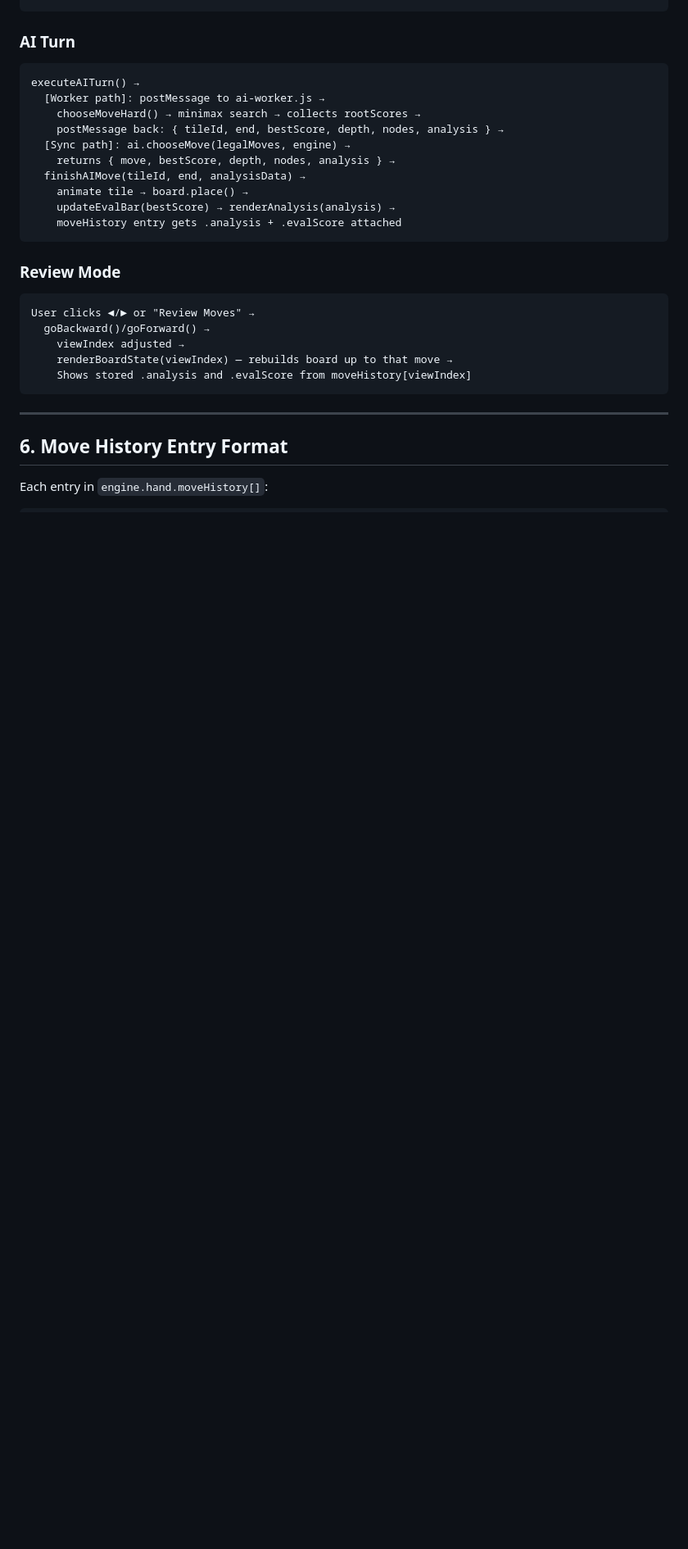
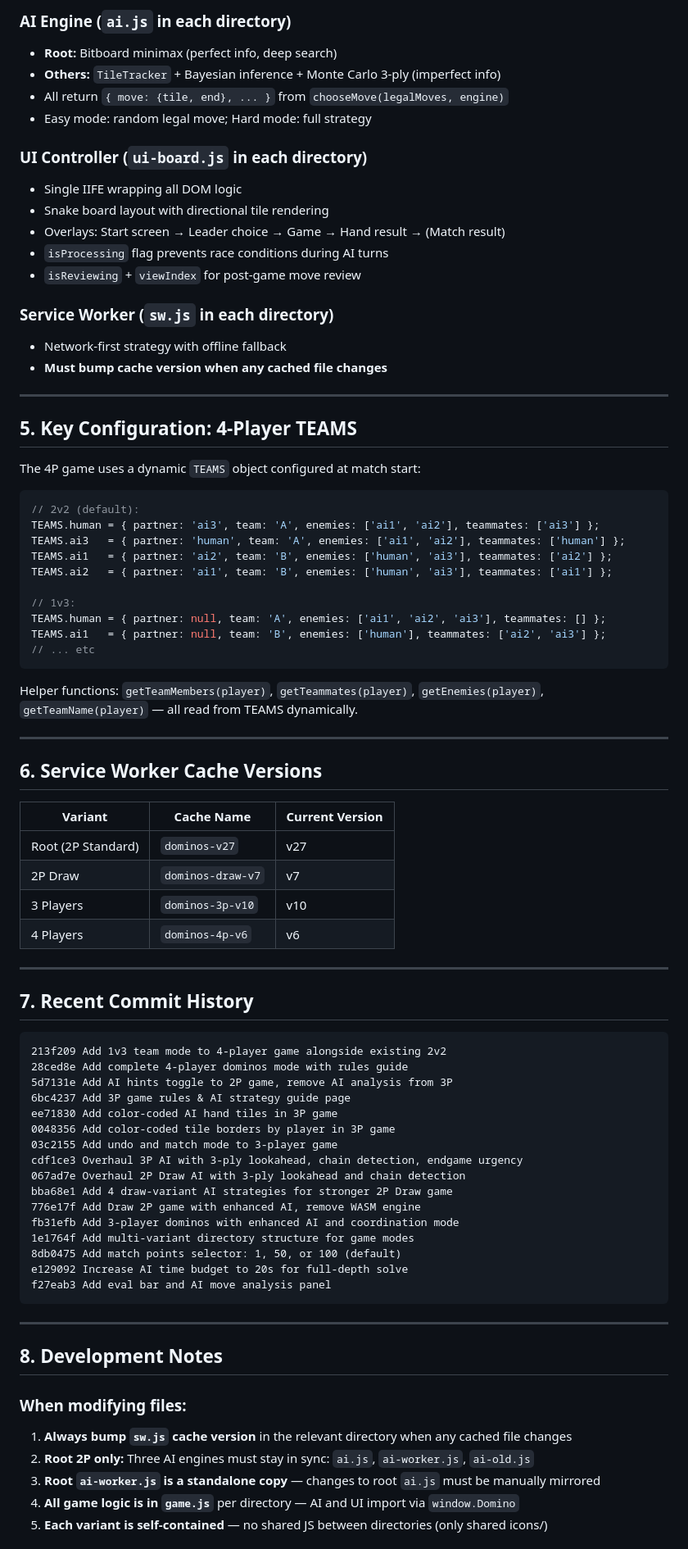
Before and after one commit to phongtran72/dominos, a Markdown page: docs/PROJECT_SUMMARY.md, the part around one of its changes. Shown at 82% size. Drawn GitHub-style; blank space fills up the shorter version.

````diff
--- a/docs/PROJECT_SUMMARY.md
+++ b/docs/PROJECT_SUMMARY.md
@@ -192,31 +149,83 @@ User clicks end → onEndClicked(end) →
+### AI Engine (`ai.js` in each directory)
+- **Root:** Bitboard minimax (perfect info, deep search)
+- **Others:** `TileTracker` + Bayesian inference + Monte Carlo 3-ply (imperfect info)
+- All return `{ move: {tile, end}, ... }` from `chooseMove(legalMoves, engine)`
+- Easy mode: random legal move; Hard mode: full strategy
+
+### UI Controller (`ui-board.js` in each directory)
+- Single IIFE wrapping all DOM logic
+- Snake board layout with directional tile rendering
+- Overlays: Start screen → Leader choice → Game → Hand result → (Match result)
+- `isProcessing` flag prevents race conditions during AI turns
+- `isReviewing` + `viewIndex` for post-game move review
+
+### Service Worker (`sw.js` in each directory)
+- Network-first strategy with offline fallback
+- **Must bump cache version when any cached file changes**
+
+---
+
+## 5. Key Configuration: 4-Player TEAMS
+
+The 4P game uses a dynamic `TEAMS` object configured at match start:
+
+```javascript
+// 2v2 (default):
+TEAMS.human = { partner: 'ai3', team: 'A', enemies: ['ai1', 'ai2'], teammates: ['ai3'] };
+TEAMS.ai3   = { partner: 'human', team: 'A', enemies: ['ai1', 'ai2'], teammates: ['human'] };
+TEAMS.ai1   = { partner: 'ai2', team: 'B', enemies: ['human', 'ai3'], teammates: ['ai2'] };
+TEAMS.ai2   = { partner: 'ai1', team: 'B', enemies: ['human', 'ai3'], teammates: ['ai1'] };
+
+// 1v3:
+TEAMS.human = { partner: null, team: 'A', enemies: ['ai1', 'ai2', 'ai3'], teammates: [] };
+TEAMS.ai1   = { partner: null, team: 'B', enemies: ['human'], teammates: ['ai2', 'ai3'] };
+// ... etc
 ```
 
-### AI Turn
+Helper functions: `getTeamMembers(player)`, `getTeammates(player)`, `getEnemies(player)`, `getTeamName(player)` — all read from TEAMS dynamically.
+
+---
+
+## 6. Service Worker Cache Versions
+
+| Variant | Cache Name | Current Version |
+|---------|-----------|-----------------|
+| Root (2P Standard) | `dominos-v27` | v27 |
+| 2P Draw | `dominos-draw-v7` | v7 |
+| 3 Players | `dominos-3p-v10` | v10 |
+| 4 Players | `dominos-4p-v6` | v6 |
+
+---
+
+## 7. Recent Commit History
+
 ```
-executeAITurn() →
-  [Worker path]: postMessage to ai-worker.js →
-    chooseMoveHard() → minimax search → collects rootScores →
-    postMessage back: { tileId, end, bestScore, depth, nodes, analysis } →
-  [Sync path]: ai.chooseMove(legalMoves, engine) →
-    returns { move, bestScore, depth, nodes, analysis } →
-  finishAIMove(tileId, end, analysisData) →
-    animate tile → board.place() →
-    updateEvalBar(bestScore) → renderAnalysis(analysis) →
-    moveHistory entry gets .analysis + .evalScore attached
-```
-
-### Review Mode
-```
-User clicks ◄/► or "Review Moves" →
-  goBackward()/goForward() →
-    viewIndex adjusted →
-    renderBoardState(viewIndex) — rebuilds board up to that move →
-    Shows stored .analysis and .evalScore from moveHistory[viewIndex]
+213f209 Add 1v3 team mode to 4-player game alongside existing 2v2
+28ced8e Add complete 4-player dominos mode with rules guide
+5d7131e Add AI hints toggle to 2P game, remove AI analysis from 3P
+6bc4237 Add 3P game rules & AI strategy guide page
+ee71830 Add color-coded AI hand tiles in 3P game
+0048356 Add color-coded tile borders by player in 3P game
+03c2155 Add undo and match mode to 3-player game
+cdf1ce3 Overhaul 3P AI with 3-ply lookahead, chain detection, endgame urgency
+067ad7e Overhaul 2P Draw AI with 3-ply lookahead and chain detection
+bba68e1 Add 4 draw-variant AI strategies for stronger 2P Draw game
+776e17f Add Draw 2P game with enhanced AI, remove WASM engine
+fb31efb Add 3-player dominos with enhanced AI and coordination mode
+1e1764f Add multi-variant directory structure for game modes
+8db0475 Add match points selector: 1, 50, or 100 (default)
+e129092 Increase AI time budget to 20s for full-depth solve
+f27eab3 Add eval bar and AI move analysis panel
 ```
 
 ---
 
-## 6. Move History Entry Format
+## 8. Development Notes
 
-Each entry in `engine.hand.moveHistory[]`:
+### When modifying files:
+1. **Always bump `sw.js` cache version** in the relevant directory when any cached file changes
+2. **Root 2P only:** Three AI engines must stay in sync: `ai.js`, `ai-worker.js`, `ai-old.js`
+3. **Root `ai-worker.js` is a standalone copy** — changes to root `ai.js` must be manually mirrored
+4. **All game logic is in `game.js`** per directory — AI and UI import via `window.Domino`
+5. **Each variant is self-contained** — no shared JS between directories (only shared icons/)
 
````
Also changed, not shown: other parts of docs/PROJECT_SUMMARY.md (+131 -252 lines).
